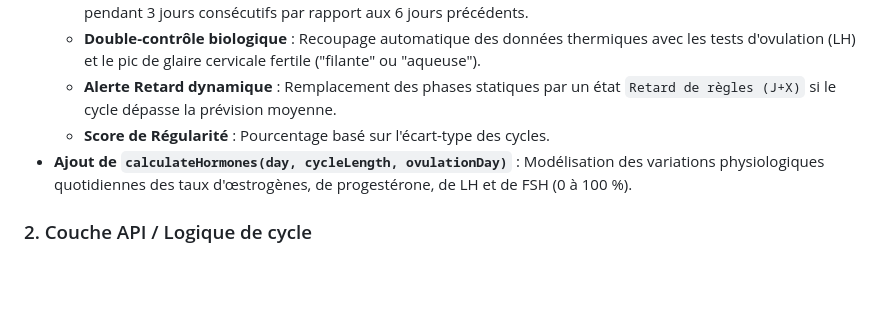
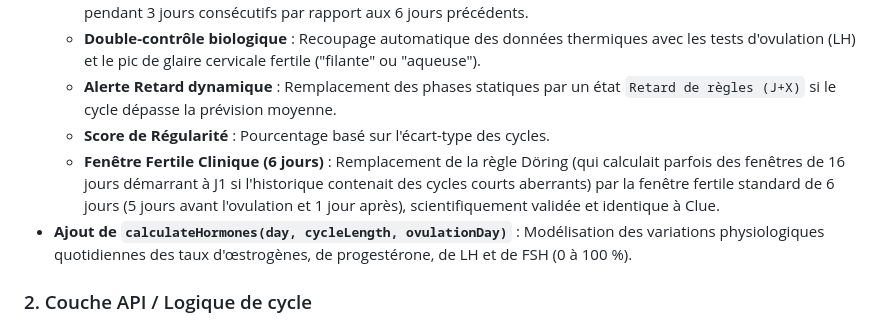
Before and after one commit to CodeNinjaPython/notre-couple, a Markdown page: walkthrough.md, the part around the change. Rendered like a GitHub page; blank space fills up the shorter version.

Commit message:
docs(walkthrough): update documentation with fertile window adjustments

```diff
--- a/walkthrough.md
+++ b/walkthrough.md
@@ -14,6 +14,7 @@ L'algorithme de prédiction menstruelle a été mis à jour vers la version **v3
     *   **Double-contrôle biologique** : Recoupage automatique des données thermiques avec les tests d'ovulation (LH) et le pic de glaire cervicale fertile ("filante" ou "aqueuse").
     *   **Alerte Retard dynamique** : Remplacement des phases statiques par un état `Retard de règles (J+X)` si le cycle dépasse la prévision moyenne.
     *   **Score de Régularité** : Pourcentage basé sur l'écart-type des cycles.
+    *   **Fenêtre Fertile Clinique (6 jours)** : Remplacement de la règle Döring (qui calculait parfois des fenêtres de 16 jours démarrant à J1 si l'historique contenait des cycles courts aberrants) par la fenêtre fertile standard de 6 jours (5 jours avant l'ovulation et 1 jour après), scientifiquement validée et identique à Clue.
 *   **Ajout de `calculateHormones(day, cycleLength, ovulationDay)`** : Modélisation des variations physiologiques quotidiennes des taux d'œstrogènes, de progestérone, de LH et de FSH (0 à 100 %).
 
 ### 2. Couche API / Logique de cycle
```
